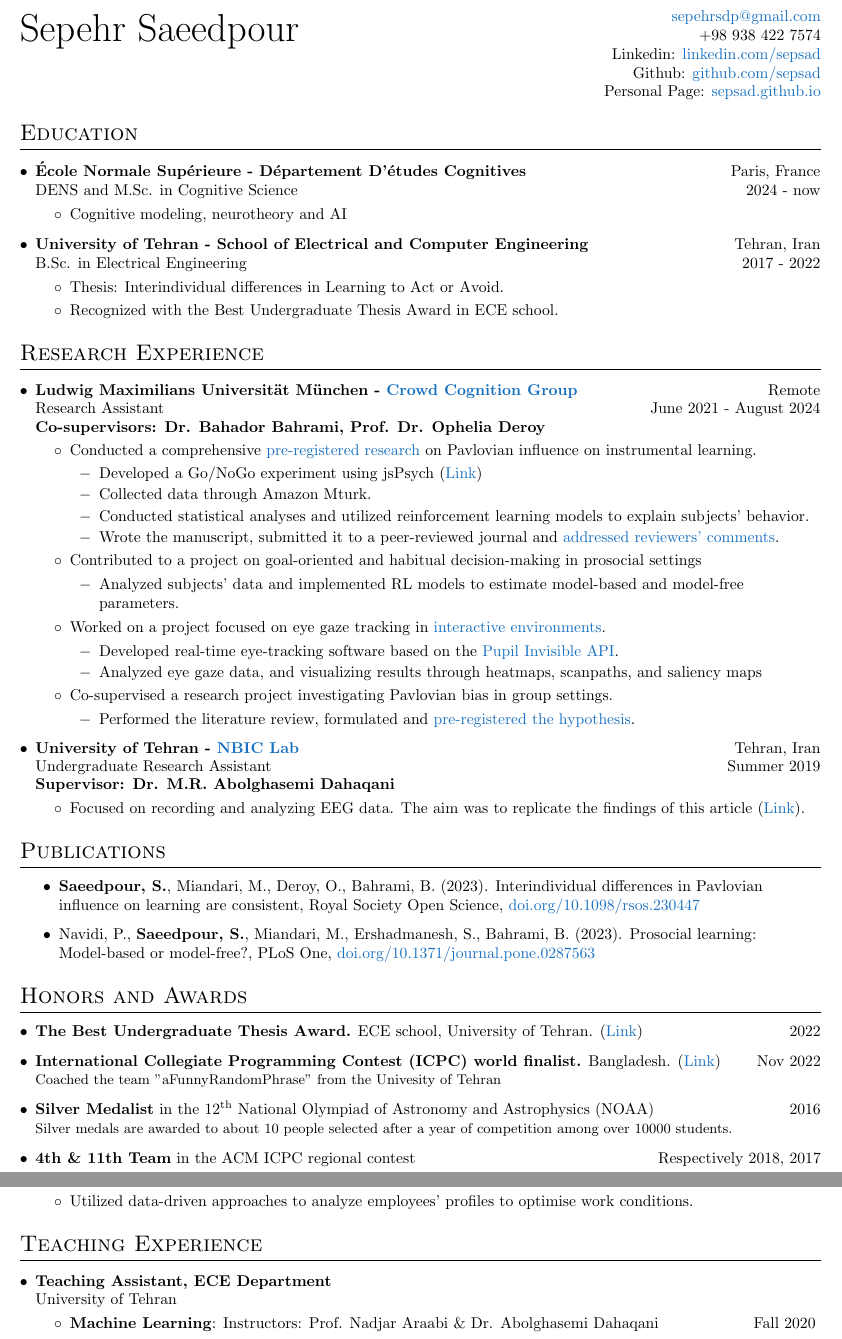
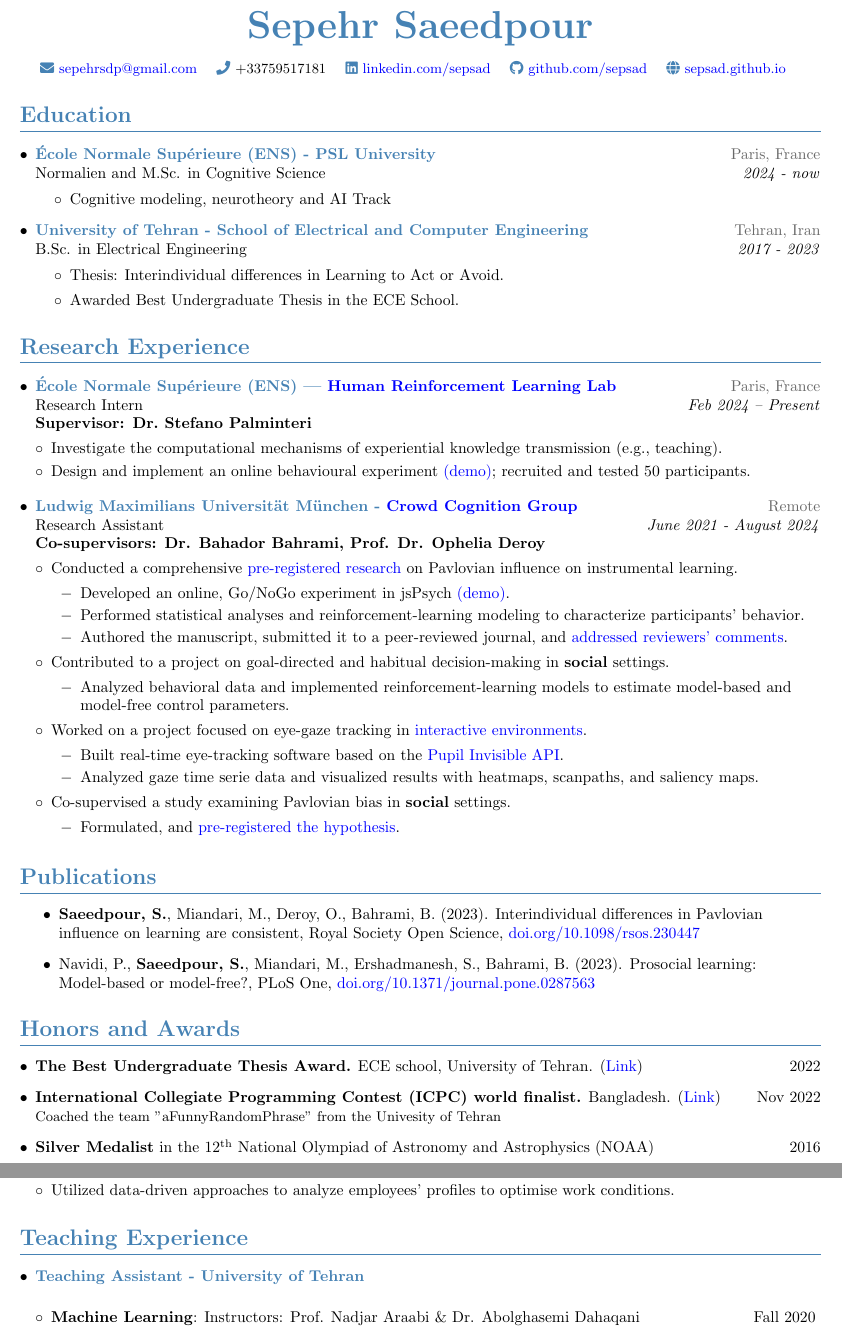
Before and after one commit to Sepsad/resume, a LaTeX CV (Sepsad_cv.tex): two parts of pages 1 and 2 of 2, joined at a grey line, cut so that both start at the same text. Compiled offline with pdfLaTeX.

Commit message:
Refactor CV formatting and update content for clarity and aesthetics

```diff
--- a/Sepsad_cv.tex
+++ b/Sepsad_cv.tex
@@ -43,15 +49,14 @@
 \raggedright
 \setlength{\tabcolsep}{0in}
 
-% Sections formatting
+% Sections formatting - update with color
 \titleformat{\section}{
-  \vspace{-4pt}\scshape\raggedright\Large
-}{}{0em}{}[\color{black}\titlerule \vspace{-2pt}]
+  \vspace{-2pt}\scshape\raggedright\Large\color{sectionColor}\bf
+}{}{0em}{}[\color{sectionColor}\titlerule \vspace{-1pt}]
 
 % Ensure that generate pdf is machine readable/ATS parsable
 \pdfgentounicode=1
 
-%-------------------------
 % Custom commands
 \newcommand{\resumeItem}[2]{
   \item{
@@ -62,16 +67,16 @@
 % Just in case someone needs a heading that does not need to be in a list
 \newcommand{\resumeHeading}[4]{
     \begin{tabular*}{0.99\textwidth}[t]{l@{\extracolsep{\fill}}r}
-      \textbf{#1} & #2 \\
-      #3 &  #4 \\
+      \textbf{\color{subheadingColor}#1} & \textcolor{dateColor}{#2} \\
+      #3 & \textit{#4} \\
     \end{tabular*}
 }
 
 \newcommand{\resumeSubheading}[4]{
   \item
     \begin{tabular*}{0.98\textwidth}[t]{l@{\extracolsep{\fill}}r}
-      \textbf{#1} & #2 \\
-      #3 & #4 \\
+      \textbf{\color{subheadingColor}#1} & \textcolor{dateColor}{#2} \\
+      #3 & \textit{#4} \\
     \end{tabular*}
 }
 
@@ -98,64 +102,43 @@
 
 %----------HEADING-----------------
 
+\begin{center}
+    {\Huge\textbf{\textcolor{sectionColor}{Sepehr Saeedpour}}}
 
-\begin{tabular*}{\textwidth}{c  l @{\extracolsep{\fill}} r}
-   & \multirow{2}{*}{\Huge  Sepehr Saeedpour\hspace*{\fill}}    &\href{mailto:sepehrsdp@gmail.com}{sepehrsdp@gmail.com} \\
-                                        &       &+98 938 422 7574 \\
-  &       & Linkedin: \href{https://www.linkedin.com/in/sepsad}{linkedin.com/sepsad} \\
-                  &    & Github: \href{https://github.com/sepsad}{github.com/sepsad} \\
-                             &                          & Personal Page: \href{https://sepsad.github.io}{sepsad.github.io} \\
-\end{tabular*}
+    \vspace{0.1cm}
+    % {\Large\textcolor{dateColor}{\textit{Cognitive Scientist \& Computational Researcher}}}
 
-
-
-% \begin{tabular*}{\textwidth}{l@{\extracolsep{\fill}}r}
-%   \multirow{4}{*}{\Huge Sepehr Saeedpour} & \href{mailto:sepehrsdp@gmail.com}{sepehrsdp@gmail.com} \\
-%   & +98 938 422 7574 \\
-%   & Linkedin: \href{https://www.linkedin.com/in/sepsad}{linkedin.com/sepsad} \\
-%   & Github: \href{https://github.com/sepsad}{github.com/sepsad} \\
-%   & Personal Page: \href{https://sepsad.github.io}{sepsad.github.io} \\
-%   \end{tabular*}
-
-
-% \section{Research Interests}
-% \vspace*{-\multicolsep}
-% \begin{center}
-% \begin{multicols}{3}
-
-% \begin{itemize}
-% \item Learning \& Decision-making \\
-% \item Cognitive science \\
-% \item Machine Learning \\
-% \end{itemize}
-
-% %\item Computer vision
-% %\item Bioinformatics
-
-% \end{multicols}
-% \end{center}
-
+    \vspace{0.2cm}
+    {\small
+    \contactInfo{\faEnvelope}{{\href{mailto:sepehrsdp@gmail.com}{sepehrsdp@gmail.com}}}
+    \contactInfo{\faPhone}{+33759517181}
+    \contactInfo{\faLinkedin}{{\href{https://www.linkedin.com/in/sepsad}{linkedin.com/sepsad}}}
+    \contactInfo{\faGithub}{{\href{https://github.com/sepsad}{github.com/sepsad}}}
+    \contactInfo{\faGlobe}{{\href{https://sepsad.github.io}{sepsad.github.io}}}
+    }
+\end{center}
 
 %-----------EDUCATION-----------------
 \section{Education}
   \resumeSubHeadingListStart
 
     \resumeSubheading
-  {École Normale Supérieure - Département D'études Cognitives}{Paris, France}
-  {DENS and M.Sc. in Cognitive Science}{2024 - now}
+  % {École Normale Supérieure - Département D'études Cognitives}{Paris, France}
+  {École Normale Supérieure (ENS) - PSL University}{Paris, France}
+  {Normalien and M.Sc. in Cognitive Science}{2024 - now}
   \begin{itemize}
     \vspace{-3pt}
-    \item Cognitive modeling, neurotheory and AI
+    \item Cognitive modeling, neurotheory and AI Track
   \end{itemize}
 
   % Affiliated with the National Organization for the Development of Exceptional Talents (NODET)
     \resumeSubheading
       {University of Tehran - School of Electrical and Computer Engineering}{Tehran, Iran}
-      {B.Sc. in Electrical Engineering}{2017 - 2022}
+      {B.Sc. in Electrical Engineering}{2017 - 2023}
       \begin{itemize}
       	\vspace{-3pt}
       	\item Thesis: Interindividual differences in Learning to Act or Avoid.
-        \item Recognized with the Best Undergraduate Thesis Award in ECE school.
+        \item Awarded Best Undergraduate Thesis in the ECE School.
       \end{itemize}
 
   \resumeSubHeadingListEnd
@@ -164,6 +147,16 @@
   \resumeSubHeadingListStart
 
 % --------EXPERIENCE------------
+
+    \resumeSubheading
+      {École Normale Supérieure (ENS) — \href{https://lnc2.dec.ens.fr/en/human-reinforcement-learning}{Human Reinforcement Learning Lab}}{Paris, France}
+      {Research Intern}{Feb 2024 – Present}
+      \textbf{Supervisor: Dr. Stefano Palminteri}
+    \resumeItemListStart
+      \item Investigate the computational mechanisms of experiential knowledge transmission (e.g., teaching).
+      \item Design and implement an online behavioural experiment \href{http://sepsad.github.io/Teacher_Pupil/}{(demo)}; recruited and tested 50 participants.
+    \resumeItemListEnd
+
     \resumeSubheading
       {Ludwig Maximilians Universität München - \href{https://crowdcognition.net/}{Crowd Cognition Group}}{Remote}
       {Research Assistant}{June 2021 - August 2024}
@@ -171,34 +164,27 @@
       \resumeItemListStart
       \item Conducted a comprehensive \href{https://osf.io/rndpf}{pre-registered research} on Pavlovian influence on instrumental learning.
       \begin{itemize}[label=$-$]
-
-          \item Developed a Go/NoGo experiment using jsPsych (\href{https://sepsad.github.io/Orthogonalized-goNoGo-Task/}{Link})
-          \item Collected data through Amazon Mturk.
-          \item Conducted statistical analyses and utilized reinforcement learning models to explain subjects’ behavior.
-          \item Wrote the manuscript, submitted it to a peer-reviewed journal and \href{https://www.webofscience.com/wos/woscc/full-record/10.1098%2Frsos.230447?type=doi&SID=EUW1ED0E40DDAW05ZudfVC7bHLN9d}{addressed reviewers' comments}.
-
+        \item Developed an online, Go/NoGo experiment in jsPsych \href{https://sepsad.github.io/Orthogonalized-goNoGo-Task/}{(demo)}.
+        \item Performed statistical analyses and reinforcement‑learning modeling to characterize participants’ behavior.
+        \item Authored the manuscript, submitted it to a peer‑reviewed journal, and \href{https://www.webofscience.com/wos/woscc/full-record/10.1098%2Frsos.230447?type=doi&SID=EUW1ED0E40DDAW05ZudfVC7bHLN9d}{addressed reviewers’ comments}.
       \end{itemize}
 
+      \item Contributed to a project on goal‑directed and habitual decision‑making in \textbf{social} settings.
+      \begin{itemize}[label=$-$]
+        \item Analyzed behavioral data and implemented reinforcement‑learning models to estimate model‑based and model‑free control parameters.
+      \end{itemize}
 
-    % \item Implemented the orthogonal go/nogo task using jsPsych that its demo could be accessed via this \href{https://7sbyszisu9.cognition.run/}{link}
-    \item Contributed to a project on goal-oriented and habitual decision-making in prosocial settings
+      \item Worked on a project focused on eye‑gaze tracking in \href{https://www.youtube.com/watch?v=VxwGnRJ1xTQ&t=135s}{interactive environments}.
+      \begin{itemize}[label=$-$]
+        \item Built real‑time eye‑tracking software based on the \href{https://docs.pupil-labs.com/invisible/real-time-api/introduction/}{Pupil Invisible API}.
+        \item Analyzed gaze time serie data and visualized results with heatmaps, scanpaths, and saliency maps.
+      \end{itemize}
 
-    \begin{itemize}[label=$-$]
-      \item Analyzed subjects' data and implemented RL models to estimate model-based and model-free parameters.
-      % \item Developing computational models to explore groups' Pavlovian bias and examining its relationship with members' individual Pavlovian bias.
-   \end{itemize}
-        \item Worked on a project focused on eye gaze tracking in \href{https://www.youtube.com/watch?v=VxwGnRJ1xTQ&t=135s}{interactive environments}.
+      \item Co‑supervised a study examining Pavlovian bias in \textbf{social} settings.
       \begin{itemize}[label=$-$]
-        \item Developed real-time eye-tracking software based on the \href{https://docs.pupil-labs.com/invisible/real-time-api/introduction/}{Pupil Invisible API}.
-        \item Analyzed eye gaze data, and visualizing results through heatmaps, scanpaths, and saliency maps
-        % \item Leveraging the Pupil Invisible device, its API, and Python backend frameworks to seamlessly stream analyzed gaze data.
-     \end{itemize}
+        \item Formulated, and \href{https://osf.io/hkt27}{pre‑registered the hypothesis}.
+      \end{itemize}
 
-       \item Co-supervised a research project investigating Pavlovian bias in group settings.
-      \begin{itemize}[label=$-$]
-        \item Performed the literature review, formulated and \href{https://osf.io/hkt27}{pre-registered the hypothesis}.
-        % \item Developing computational models to explore groups' Pavlovian bias and examining its relationship with members' individual Pavlovian bias.
-     \end{itemize}
 
         % The modeling results were incorporated into the methods and results section of a peer-reviewed paper.
       	% \item
@@ -210,16 +196,6 @@
       		% \item B.Sc. Thesis project
       	% \end{itemize}
       \resumeItemListEnd
-      \resumeSubheading
-      {University of Tehran - \href{https://utnbic.ir/en}{NBIC Lab} }{Tehran, Iran}
-      {Undergraduate Research Assistant}{Summer 2019}
-      \textbf{Supervisor: Dr. M.R. Abolghasemi Dahaqani}
-      \resumeItemListStart
-          \item Focused on recording and analyzing  EEG data. The aim was to replicate the findings of this article (\href{https://pubmed.ncbi.nlm.nih.gov/25761001/}{Link}).
-          % \item Utilized the frequency domain methods (e.g., FFT) and the time domain methods (e.g., mean, variance) to preprocess the data in order to prepare it for the implementation of machine learning algorithms (e.g., SVM).
-          % \item Learned about employing ML algorithms (such as SVM) for classifying EEG data.
-      \resumeItemListEnd
-
       % \resumeSubheading
       % {University of Tehran - Cognitive Systems Lab}{Tehran, Iran}
       % {Undergraduate Research Assistant}{Summer 2018}
@@ -260,11 +236,11 @@
 %  \item \textbf{Silver Medalist} in the \nth{11} Asia-Pacific Informatics Olympiad (APIO) \hfill  2017
 \item \textbf{Silver Medalist} in the \nth{12} National Olympiad of Astronomy and Astrophysics (NOAA) \hfill 2016
 \\
- \small
-  Silver medals are awarded to about 10 people selected after a year of competition among over 10000 students.
+%  \small
+  % Silver medals are awarded to about 10 people selected after a year of competition among over 10000 students.
   \normalsize
 
-\item \textbf{4th \& 11th Team} in the ACM ICPC regional contest \hfill Respectively 2018, 2017
+% \item \textbf{4th \& 11th Team} in the ACM ICPC regional contest \hfill Respectively 2018, 2017
 
 %  \item \textbf{Gold medalist} in the ACM ICPC regional contest \hfill  2018
 \resumeSubHeadingListEnd
@@ -371,8 +347,8 @@
   \resumeSubHeadingListStart
 
     \resumeSubheading
-      {Teaching Assistant, ECE Department}{}
-      {University of Tehran}{}
+      {Teaching Assistant - University of Tehran}{}
+      {}{}
       \resumeItemListStart
       	\resumeItem{Machine Learning}{Instructors: Prof. Nadjar Araabi \& Dr. Abolghasemi Dahaqani \hfill Fall 2020}
        	\resumeItem{Engineering Probability and Statistics}{Instructor: Dr. Behnam Bahrak \hfill Spring 2020}
```
Also changed, not shown: Sepsad_cv.pdf, Sepsad_cv.tex (27 more changed lines).
